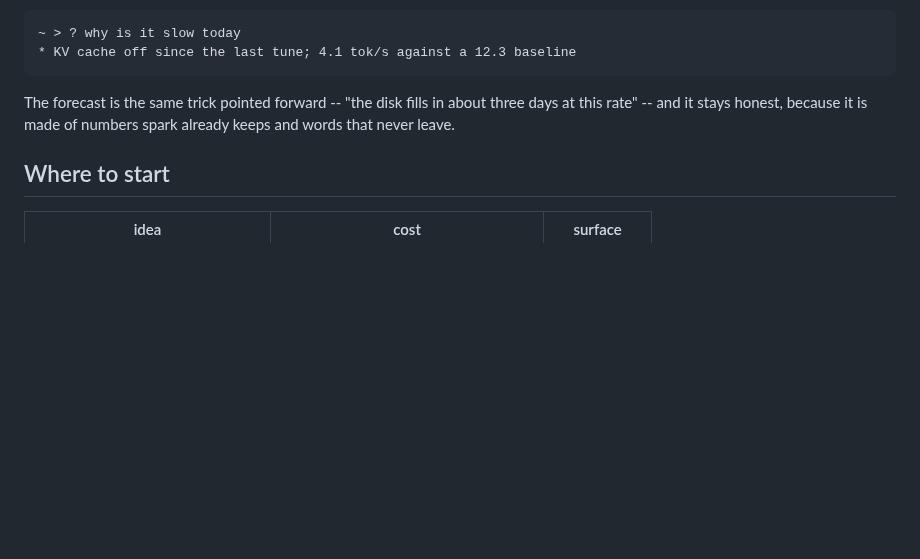
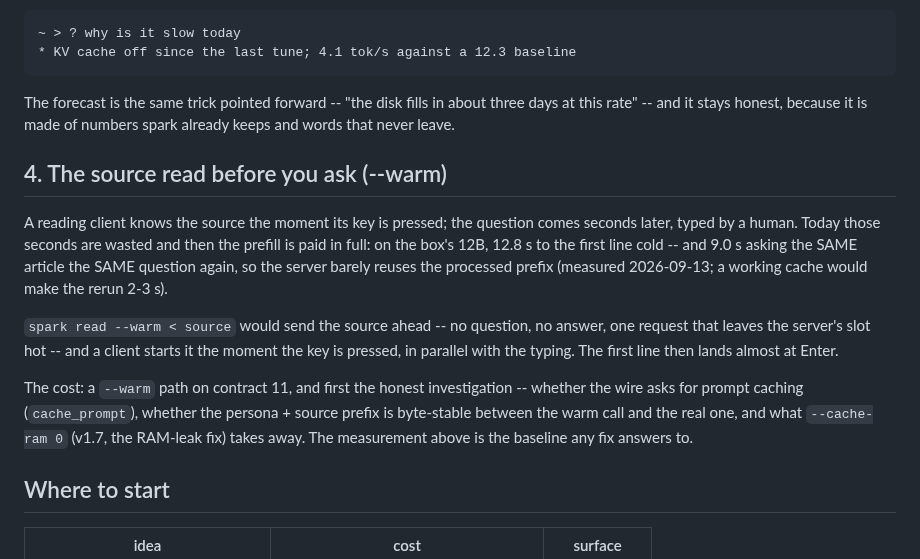
Before and after one commit to forgewright-ai/spark, a Markdown page: IDEAS.md, the part around the change. Drawn GitHub-style; blank space fills up the shorter version.

Commit message:
IDEAS: the source read before you ask (--warm)
The measured baseline rides along: 12.8 s cold, 9.0 s for the same
article and question again -- the server barely reuses the prefix,
and the investigation (cache_prompt, prefix stability, what
--cache-ram 0 takes away) is named as the first step.

Co-Authored-By: Claude Fable 5 <noreply@anthropic.com>
Claude-Session: https://claude.ai/code/session_01ExxBQ51KzEQGC5E5pz8Ntv

```diff
--- a/IDEAS.md
+++ b/IDEAS.md
@@ -70,6 +70,27 @@ The forecast is the same trick pointed forward -- "the disk fills in
 about three days at this rate" -- and it stays honest, because it is
 made of numbers spark already keeps and words that never leave.
 
+## 4. The source read before you ask (--warm)
+
+A reading client knows the source the moment its key is pressed; the
+question comes seconds later, typed by a human. Today those seconds
+are wasted and then the prefill is paid in full: on the box's 12B,
+12.8 s to the first line cold -- and 9.0 s asking the SAME article the
+SAME question again, so the server barely reuses the processed prefix
+(measured 2026-09-13; a working cache would make the rerun 2-3 s).
+
+`spark read --warm < source` would send the source ahead -- no
+question, no answer, one request that leaves the server's slot hot --
+and a client starts it the moment the key is pressed, in parallel with
+the typing. The first line then lands almost at Enter.
+
+The cost: a `--warm` path on contract 11, and first the honest
+investigation -- whether the wire asks for prompt caching
+(`cache_prompt`), whether the persona + source prefix is byte-stable
+between the warm call and the real one, and what `--cache-ram 0`
+(v1.7, the RAM-leak fix) takes away. The measurement above is the
+baseline any fix answers to.
+
 ## Where to start
 
 | idea | cost | surface |
```
